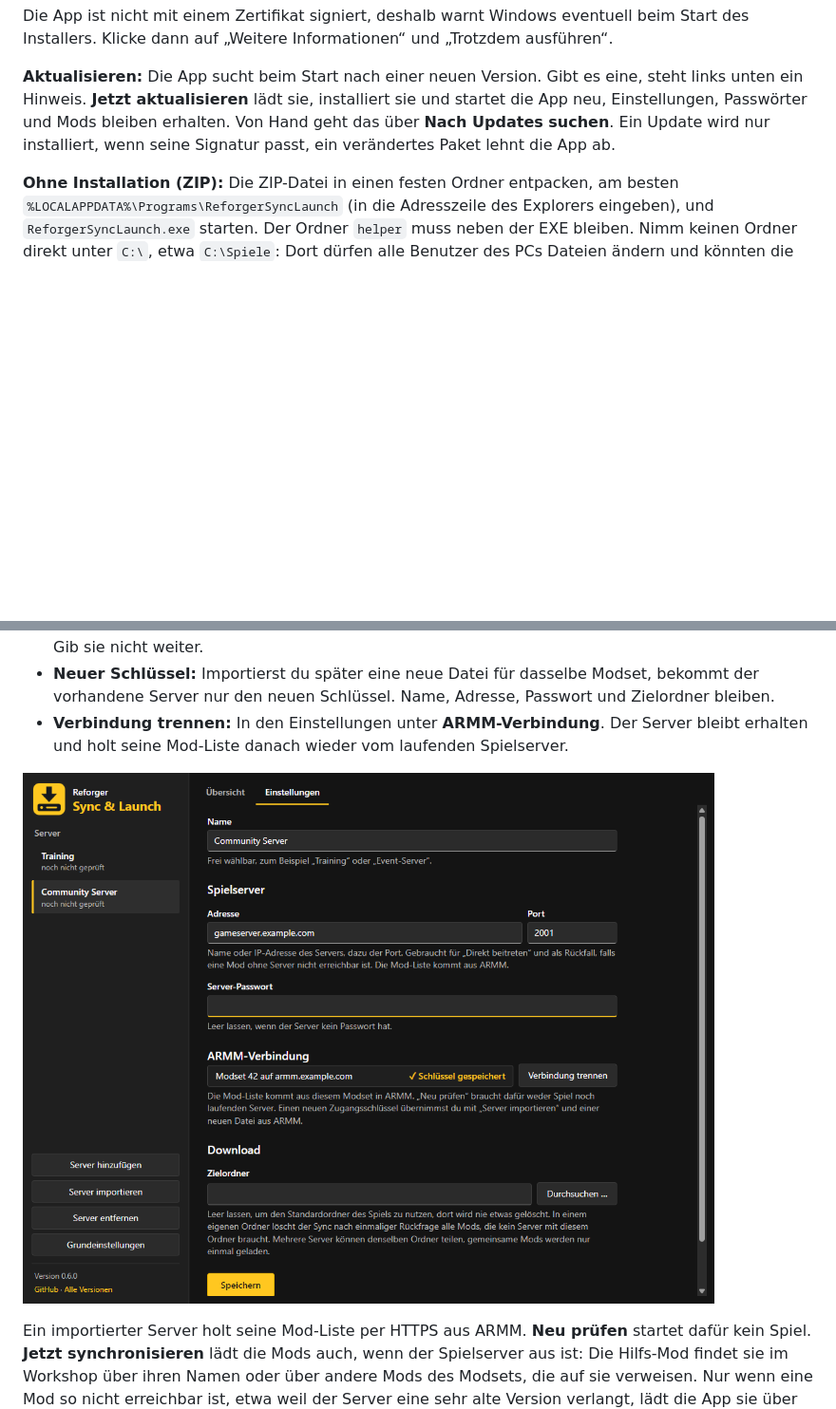
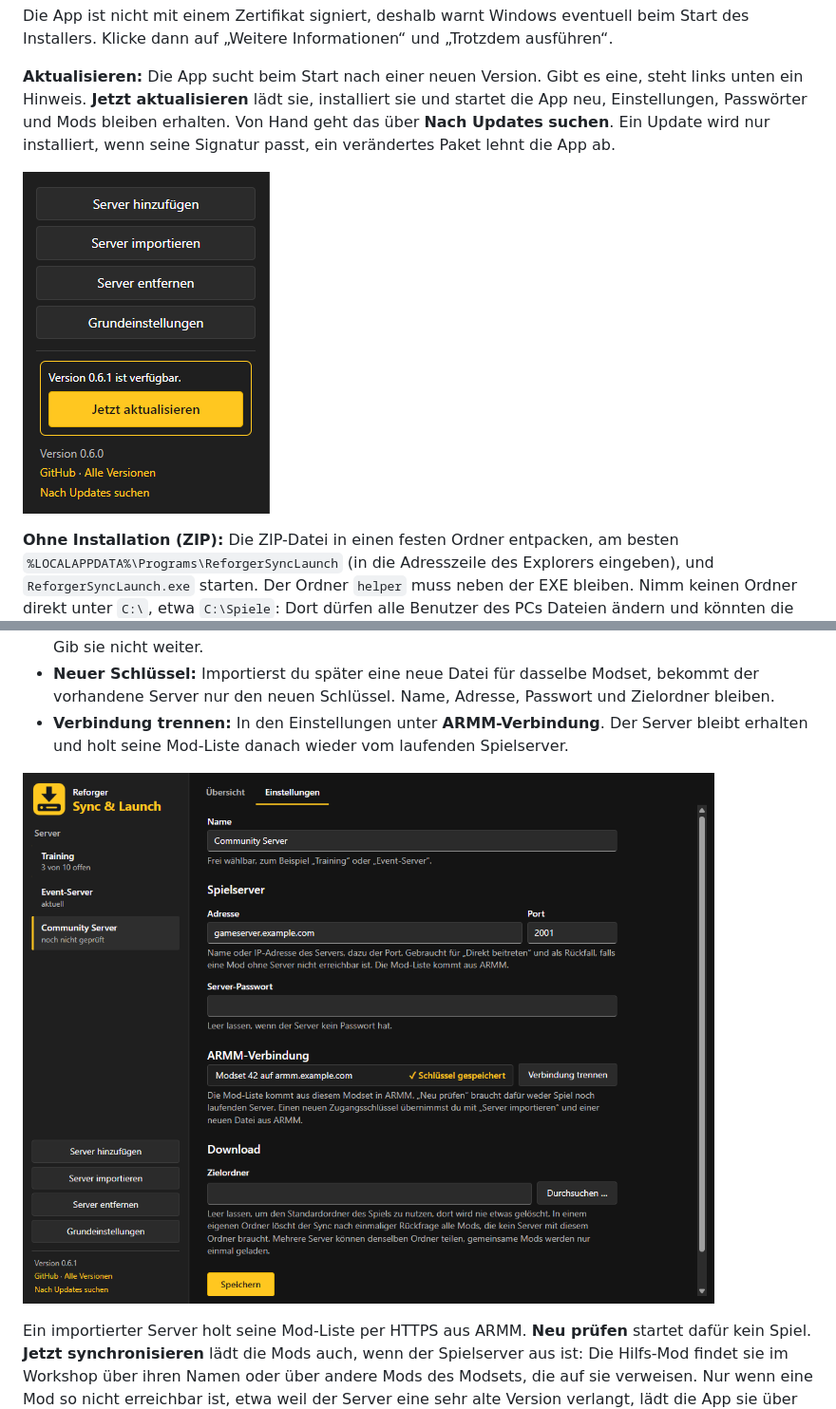
Before and after one commit to morok101st/Arma-Reforger-Local-Manager, a Markdown page: README.md, 2 parts joined by grey strips. Shown at 95% size. GitHub-like rendering; pictures changed too: .github/screenshots/armm-einstellungen.png, .github/screenshots/update.png (added); blank space fills up the shorter version.

```diff
--- a/README.md
+++ b/README.md
@@ -36,6 +37,8 @@ Hast du bisher das ZIP in diesen Ordner entpackt, ersetzt der Installer diese Ve
 Die App ist nicht mit einem Zertifikat signiert, deshalb warnt Windows eventuell beim Start des Installers. Klicke dann auf „Weitere Informationen“ und „Trotzdem ausführen“.
 
 **Aktualisieren:** Die App sucht beim Start nach einer neuen Version. Gibt es eine, steht links unten ein Hinweis. **Jetzt aktualisieren** lädt sie, installiert sie und startet die App neu, Einstellungen, Passwörter und Mods bleiben erhalten. Von Hand geht das über **Nach Updates suchen**. Ein Update wird nur installiert, wenn seine Signatur passt, ein verändertes Paket lehnt die App ab.
+
+![Hinweis auf eine neue Version links unten](.github/screenshots/update.png)
 
 **Ohne Installation (ZIP):** Die ZIP-Datei in einen festen Ordner entpacken, am besten `%LOCALAPPDATA%\Programs\ReforgerSyncLaunch` (in die Adresszeile des Explorers eingeben), und `ReforgerSyncLaunch.exe` starten. Der Ordner `helper` muss neben der EXE bleiben. Nimm keinen Ordner direkt unter `C:\`, etwa `C:\Spiele`: Dort dürfen alle Benutzer des PCs Dateien ändern und könnten die App oder die Hilfs-Mod austauschen. Diese Variante meldet neue Versionen, aktualisiert sich aber nicht selbst. Zum Aktualisieren die App schließen und die neue ZIP-Datei in denselben Ordner entpacken.
 
```
Also changed, not shown: other parts of README.md (+1 -0 lines), .github/screenshots/einstellungen.png, .github/screenshots/uebersicht.png, 1 other file.
